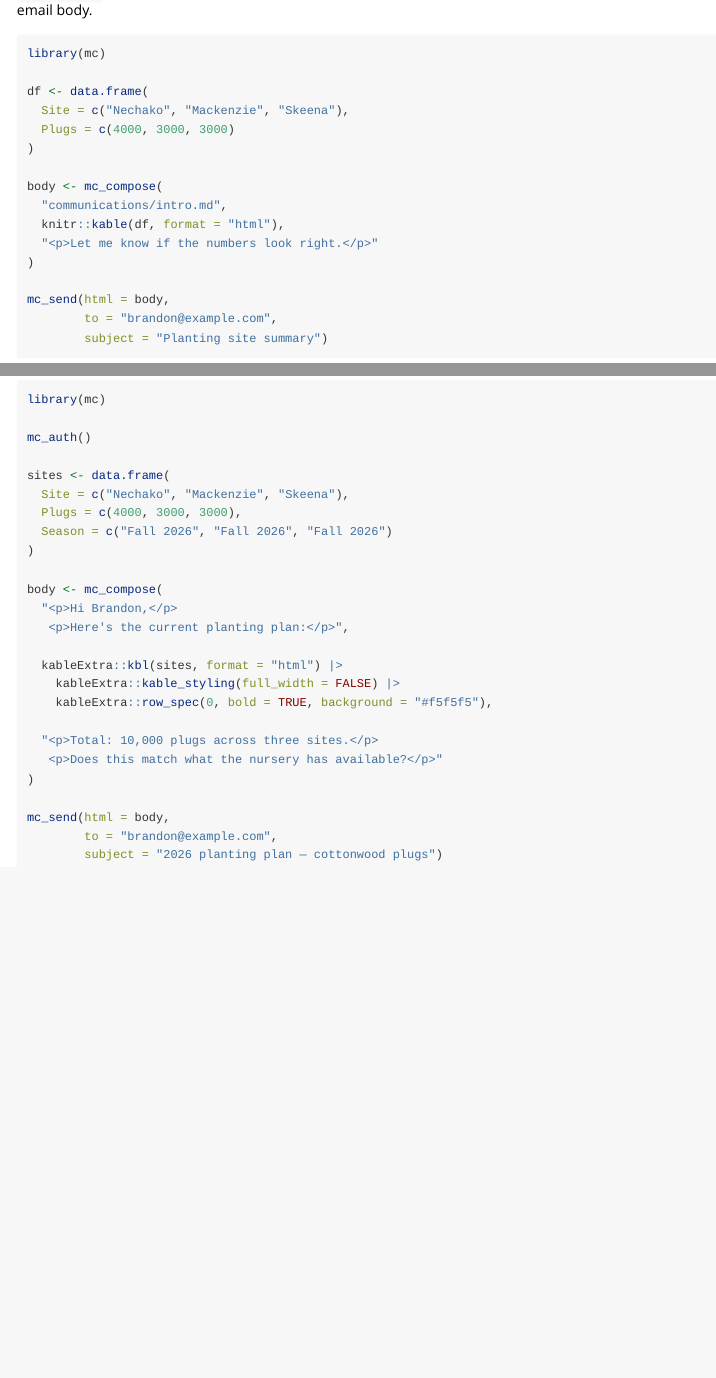
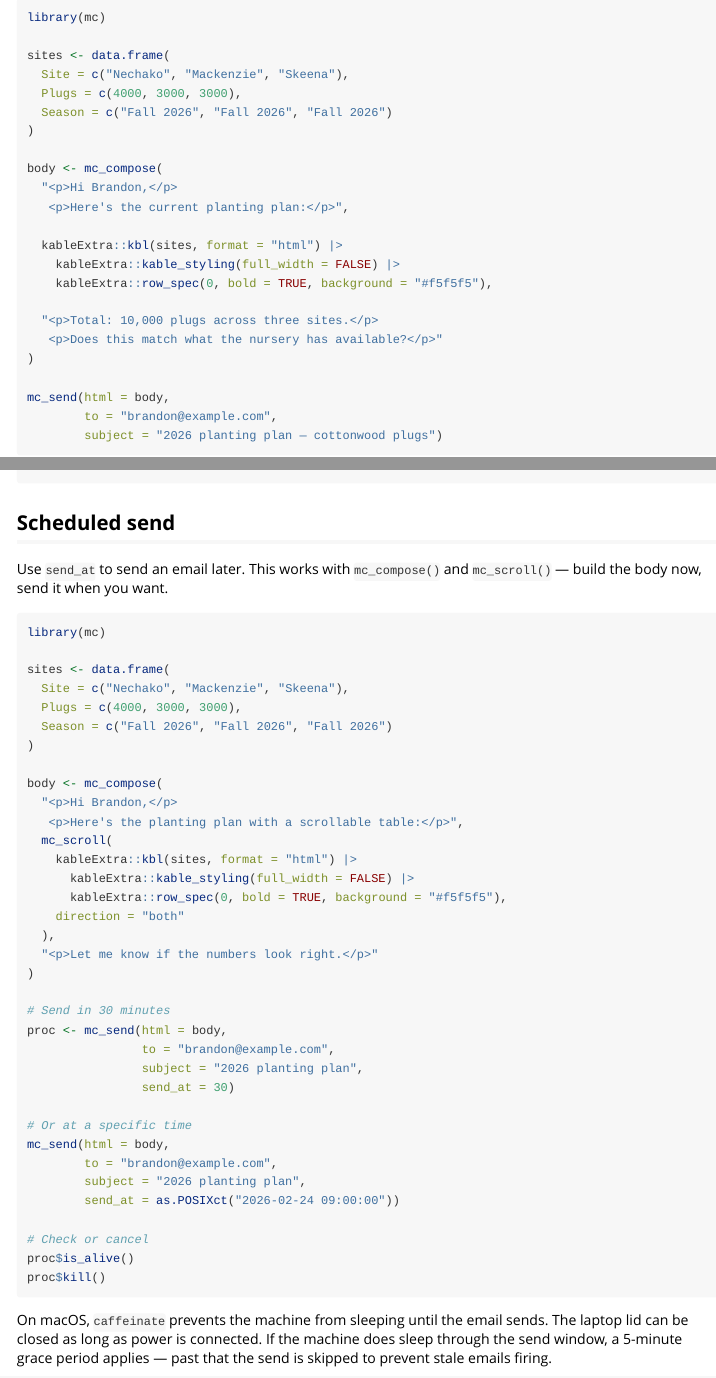
Before and after one commit to NewGraphEnvironment/mc, an R Markdown document (vignettes/tables-in-emails.Rmd): the page in a window 1100 px wide, from 270 px down before the commit and from 4410 px down after it, and a second part further down, joined at a grey line. Rendered offline with R 4.5, knitr and Pandoc, with nearby package versions.

Commit message:
Add scheduled send docs, integration tests, update vignette
- README: add scheduled send section with send_at examples
- Vignette: add scheduled send section, remove redundant mc_auth()
- Integration tests: draft, send, thread find/read, reply, table email

Co-Authored-By: Claude Opus 4.6 <noreply@anthropic.com>

````diff
--- a/vignettes/tables-in-emails.Rmd
+++ b/vignettes/tables-in-emails.Rmd
@@ -173,8 +173,6 @@
 ```{r full-workflow, eval = FALSE}
 library(mc)
 
-mc_auth()
-
 sites <- data.frame(
   Site = c("Nechako", "Mackenzie", "Skeena"),
   Plugs = c(4000, 3000, 3000),
@@ -197,3 +195,51 @@
         to = "brandon@example.com",
         subject = "2026 planting plan — cottonwood plugs")
 ```
+
+## Scheduled send
+
+Use `send_at` to send an email later. This works with `mc_compose()` and
+`mc_scroll()` — build the body now, send it when you want.
+
+```{r scheduled-send, eval = FALSE}
+library(mc)
+
+sites <- data.frame(
+  Site = c("Nechako", "Mackenzie", "Skeena"),
+  Plugs = c(4000, 3000, 3000),
+  Season = c("Fall 2026", "Fall 2026", "Fall 2026")
+)
+
+body <- mc_compose(
+  "<p>Hi Brandon,</p>
+   <p>Here's the planting plan with a scrollable table:</p>",
+  mc_scroll(
+    kableExtra::kbl(sites, format = "html") |>
+      kableExtra::kable_styling(full_width = FALSE) |>
+      kableExtra::row_spec(0, bold = TRUE, background = "#f5f5f5"),
+    direction = "both"
+  ),
+  "<p>Let me know if the numbers look right.</p>"
+)
+
+# Send in 30 minutes
+proc <- mc_send(html = body,
+                to = "brandon@example.com",
+                subject = "2026 planting plan",
+                send_at = 30)
+
+# Or at a specific time
+mc_send(html = body,
+        to = "brandon@example.com",
+        subject = "2026 planting plan",
+        send_at = as.POSIXct("2026-02-24 09:00:00"))
+
+# Check or cancel
+proc$is_alive()
+proc$kill()
+```
+
+On macOS, `caffeinate` prevents the machine from sleeping until the email
+sends. The laptop lid can be closed as long as power is connected. If the
+machine does sleep through the send window, a 5-minute grace period applies
+— past that the send is skipped to prevent stale emails firing.
````
Also changed, not shown: README.md, 1 other file.
